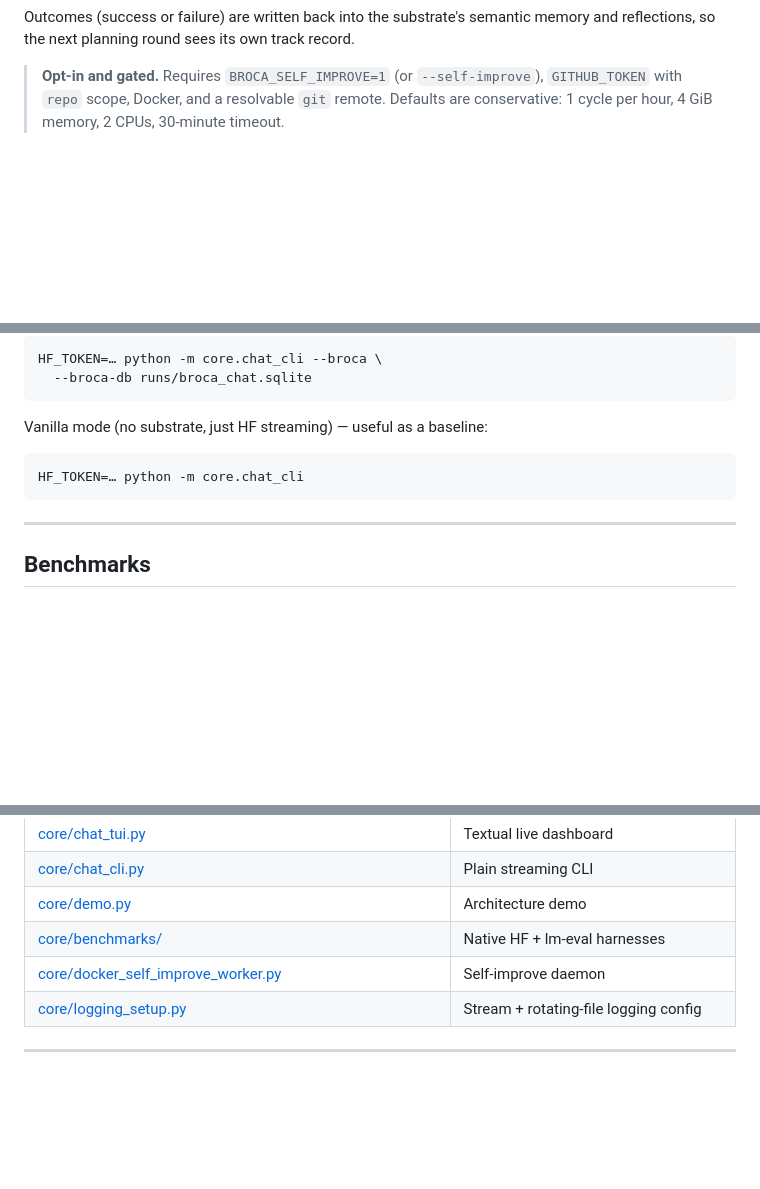
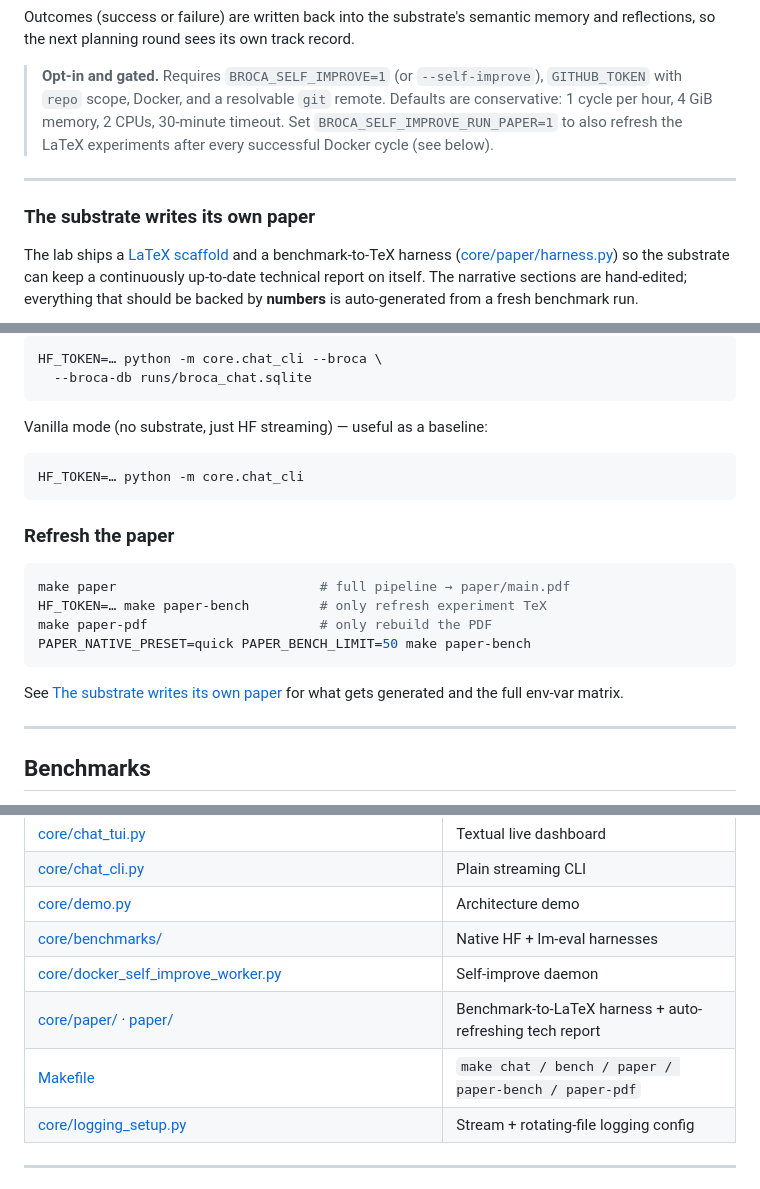
Before and after one commit to TheApeMachine/broca_llama_bench_lab, a Markdown page: README.md, 3 parts joined by grey strips. GitHub-like rendering; blank space fills up the shorter version.

````diff
--- a/README.md
+++ b/README.md
@@ -399,4 +400,17 @@ own track record.
 > **Opt-in and gated.** Requires `BROCA_SELF_IMPROVE=1` (or
 > `--self-improve`), `GITHUB_TOKEN` with `repo` scope, Docker, and a
 > resolvable `git` remote. Defaults are conservative: 1 cycle per
-> hour, 4 GiB memory, 2 CPUs, 30-minute timeout.
+> hour, 4 GiB memory, 2 CPUs, 30-minute timeout. Set
+> `BROCA_SELF_IMPROVE_RUN_PAPER=1` to also refresh the LaTeX
+> experiments after every successful Docker cycle (see below).
+
+---
+
+### The substrate writes its own paper
+
+The lab ships a [LaTeX scaffold](paper/main.tex) and a benchmark-to-TeX
+harness ([core/paper/harness.py](core/paper/harness.py)) so the
+substrate can keep a continuously up-to-date technical report on
+itself. The narrative sections are hand-edited; everything that should
+be backed by **numbers** is auto-generated from a fresh benchmark run.
+
@@ -509,6 +608,18 @@ Vanilla mode (no substrate, just HF streaming) — useful as a baseline:
 HF_TOKEN=… python -m core.chat_cli
 ```
 
+### Refresh the paper
+
+```bash
+make paper                          # full pipeline → paper/main.pdf
+HF_TOKEN=… make paper-bench         # only refresh experiment TeX
+make paper-pdf                      # only rebuild the PDF
+PAPER_NATIVE_PRESET=quick PAPER_BENCH_LIMIT=50 make paper-bench
+```
+
+See [The substrate writes its own paper](#the-substrate-writes-its-own-paper)
+for what gets generated and the full env-var matrix.
+
 ---
 
 ## Benchmarks
@@ -608,6 +719,8 @@ Highlights:
 | [core/demo.py](core/demo.py)                                                                                                                               | Architecture demo                                          |
 | [core/benchmarks/](core/benchmarks/)                                                                                                                       | Native HF + lm-eval harnesses                              |
 | [core/docker_self_improve_worker.py](core/docker_self_improve_worker.py)                                                                                   | Self-improve daemon                                        |
+| [core/paper/](core/paper/) · [paper/](paper/)                                                                                                              | Benchmark-to-LaTeX harness + auto-refreshing tech report   |
+| [Makefile](Makefile)                                                                                                                                       | `make chat / bench / paper / paper-bench / paper-pdf`      |
 | [core/logging_setup.py](core/logging_setup.py)                                                                                                             | Stream + rotating-file logging config                      |
 
 ---
````
Also changed, not shown: other parts of README.md (+86 -0 lines).
